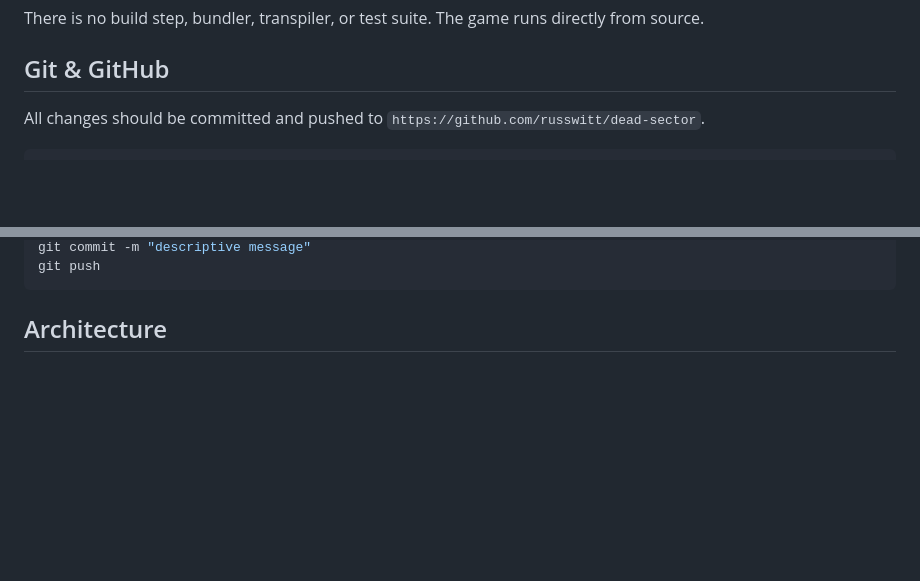
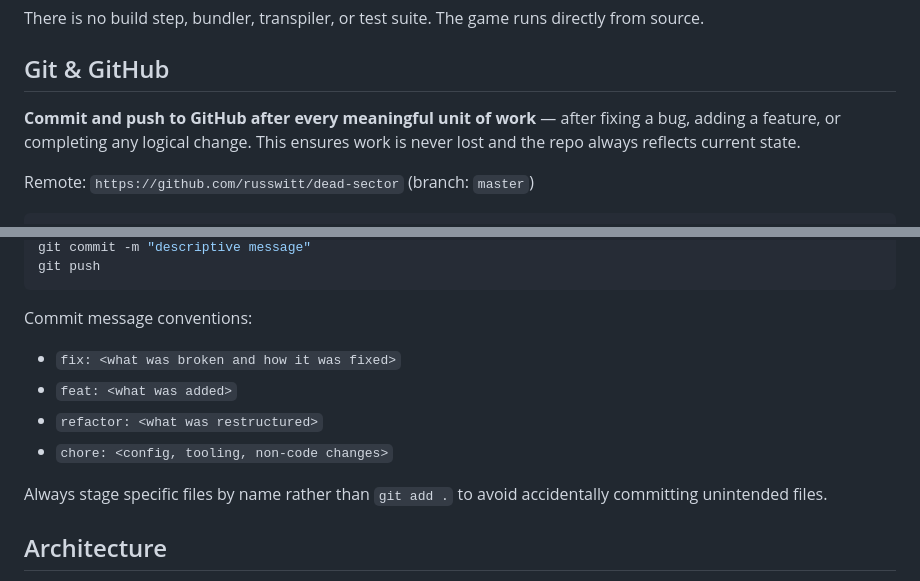
Before and after one commit to russwitt/dead-sector, a Markdown page: CLAUDE.md, 2 parts joined by grey strips. Rendered like a GitHub page; blank space fills up the shorter version.

Commit message:
chore: require regular git commits and pushes after each unit of work

````diff
--- a/CLAUDE.md
+++ b/CLAUDE.md
@@ -14,6 +14,8 @@ There is no build step, bundler, transpiler, or test suite. The game runs direct
 
 ## Git & GitHub
 
-All changes should be committed and pushed to `https://github.com/russwitt/dead-sector`.
+**Commit and push to GitHub after every meaningful unit of work** — after fixing a bug, adding a feature, or completing any logical change. This ensures work is never lost and the repo always reflects current state.
+
+Remote: `https://github.com/russwitt/dead-sector` (branch: `master`)
 
 ```bash
@@ -21,6 +23,14 @@ git add <files>
 git commit -m "descriptive message"
 git push
 ```
+
+Commit message conventions:
+- `fix: <what was broken and how it was fixed>`
+- `feat: <what was added>`
+- `refactor: <what was restructured>`
+- `chore: <config, tooling, non-code changes>`
+
+Always stage specific files by name rather than `git add .` to avoid accidentally committing unintended files.
 
 ## Architecture
 
````
Also changed, not shown: other parts of CLAUDE.md (+1 -1 lines).
